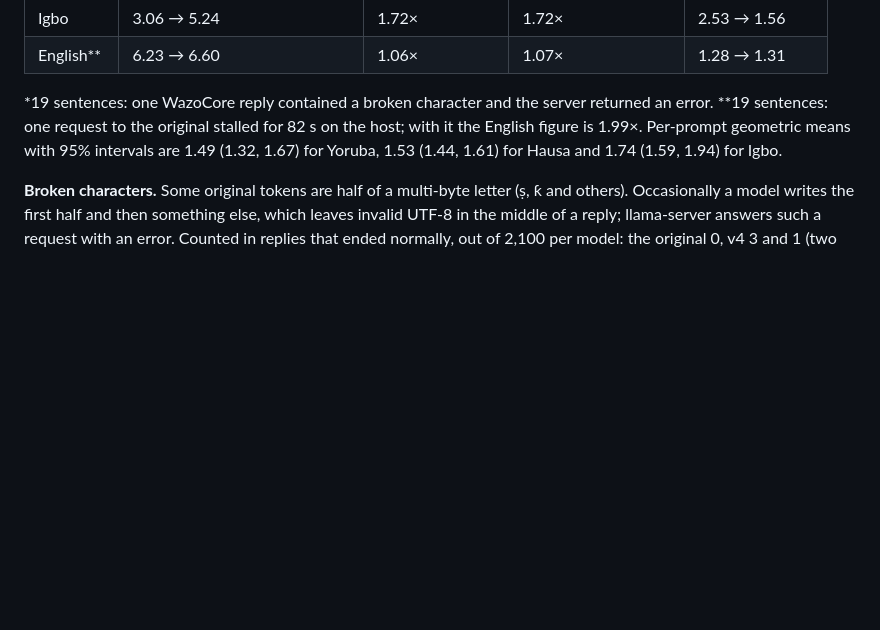
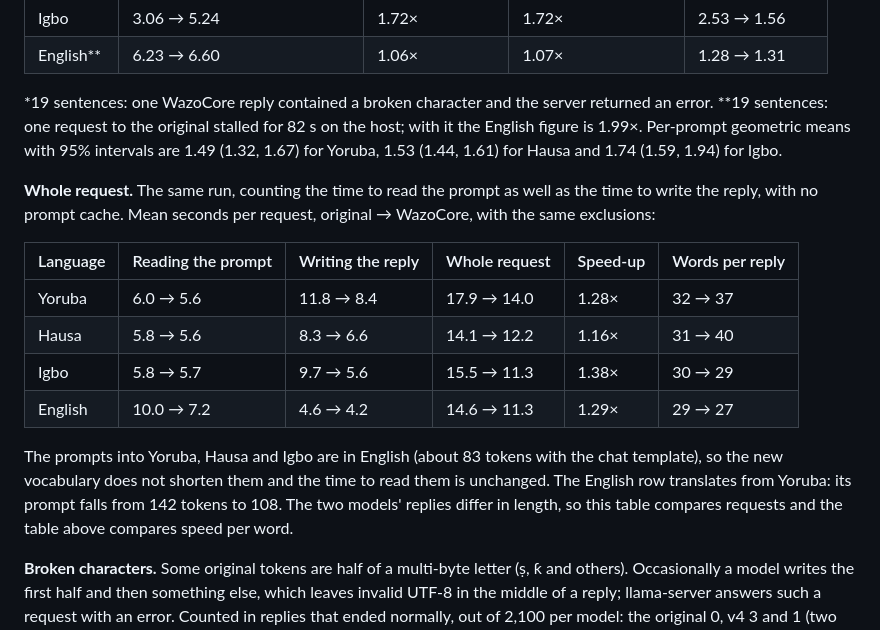
Before and after one commit to Adeniyikayodee/wazocore, a Markdown page: docs/METHOD.md, the part around the change. GitHub-like rendering; blank space fills up the shorter version.

```diff
--- a/docs/METHOD.md
+++ b/docs/METHOD.md
@@ -448,6 +448,23 @@ stalled for 82 s on the host; with it the English figure is 1.99×. Per-prompt
 geometric means with 95% intervals are 1.49 (1.32, 1.67) for Yoruba, 1.53
 (1.44, 1.61) for Hausa and 1.74 (1.59, 1.94) for Igbo.
 
+**Whole request.** The same run, counting the time to read the prompt as well
+as the time to write the reply, with no prompt cache. Mean seconds per
+request, original → WazoCore, with the same exclusions:
+
+| Language | Reading the prompt | Writing the reply | Whole request | Speed-up | Words per reply |
+|---|---|---|---|---|---|
+| Yoruba | 6.0 → 5.6 | 11.8 → 8.4 | 17.9 → 14.0 | 1.28× | 32 → 37 |
+| Hausa | 5.8 → 5.6 | 8.3 → 6.6 | 14.1 → 12.2 | 1.16× | 31 → 40 |
+| Igbo | 5.8 → 5.7 | 9.7 → 5.6 | 15.5 → 11.3 | 1.38× | 30 → 29 |
+| English | 10.0 → 7.2 | 4.6 → 4.2 | 14.6 → 11.3 | 1.29× | 29 → 27 |
+
+The prompts into Yoruba, Hausa and Igbo are in English (about 83 tokens with
+the chat template), so the new vocabulary does not shorten them and the time
+to read them is unchanged. The English row translates from Yoruba: its prompt
+falls from 142 tokens to 108. The two models' replies differ in length, so
+this table compares requests and the table above compares speed per word.
+
 **Broken characters.** Some original tokens are half of a multi-byte letter
 (ṣ, ƙ and others). Occasionally a model writes the first half and then
 something else, which leaves invalid UTF-8 in the middle of a reply;
```
Also changed, not shown: README.md (+2 -2 lines), release/MODEL_CARD.md (+18 -1 lines).
